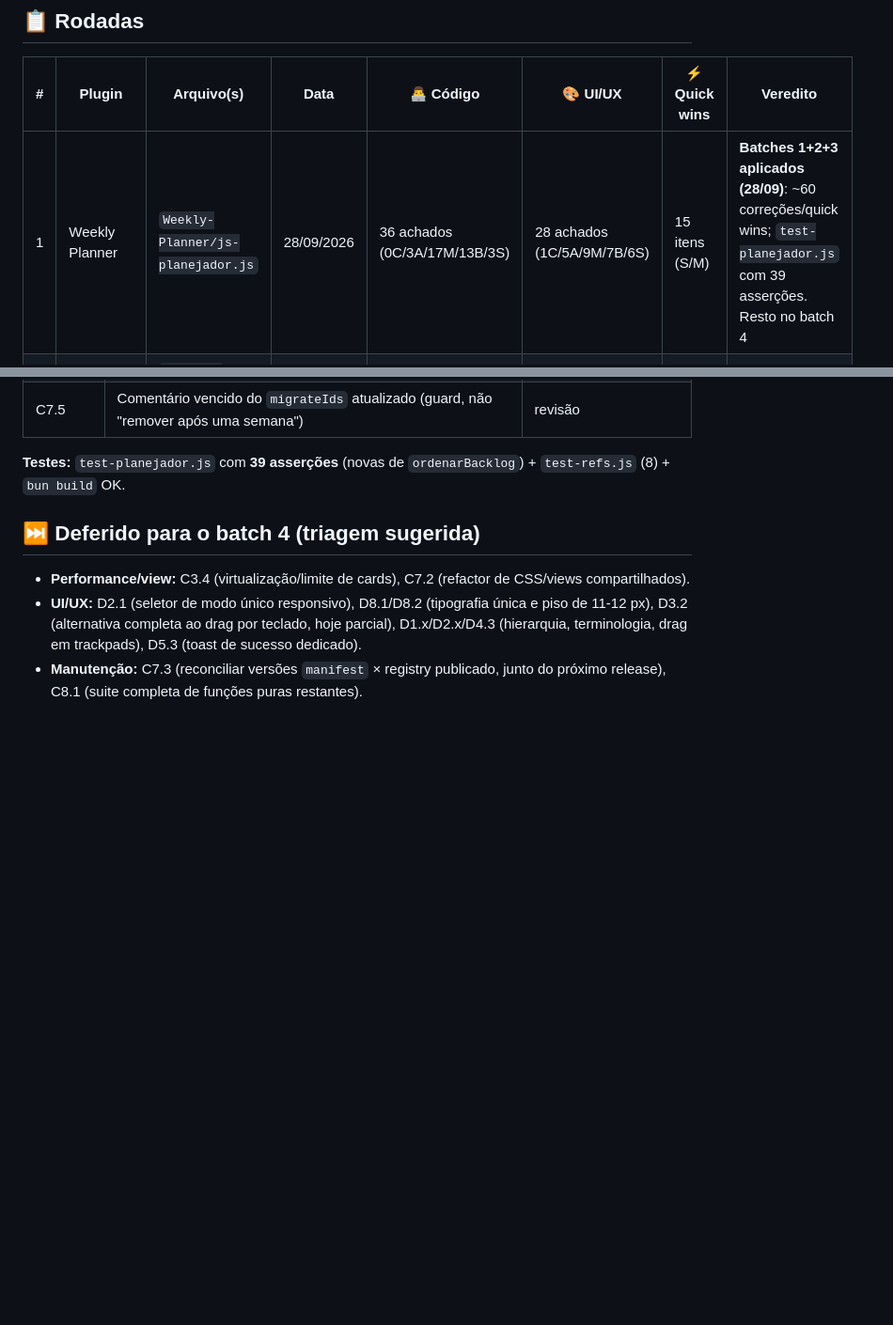
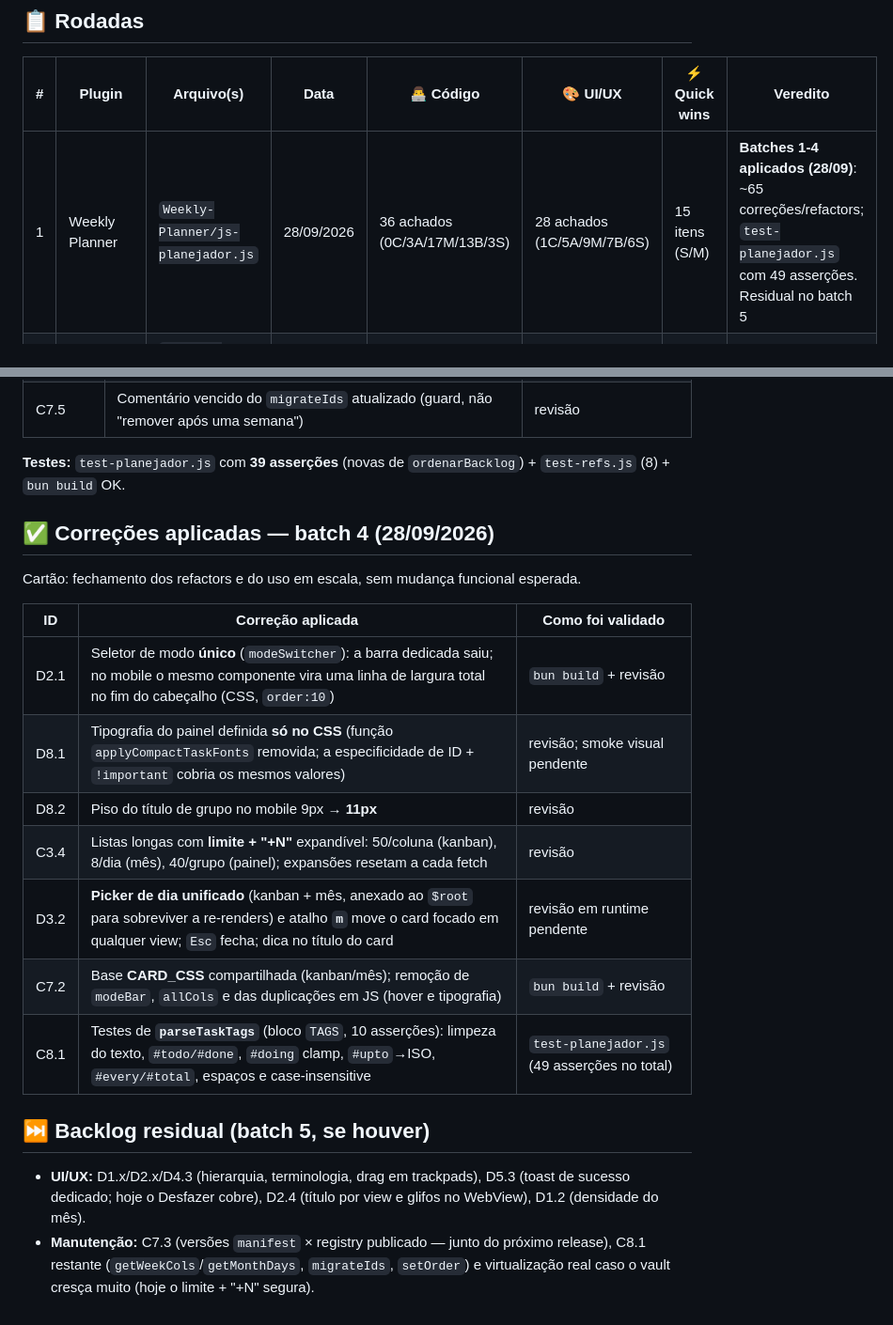
Before and after one commit to ricolandia/TriliumNext-Toolkit, a Markdown page: AUDITORIA-ESPECIALISTAS.md, 2 parts joined by grey strips. Shown at 94% size. Rendered like a GitHub page; blank space fills up the shorter version.

Commit message:
Auditoria: status do batch 4 (Weekly Planner) + backlog residual

```diff
--- a/AUDITORIA-ESPECIALISTAS.md
+++ b/AUDITORIA-ESPECIALISTAS.md
@@ -70,7 +70,7 @@ melhorias de baixo risco e alto valor, com esforço estimado e validação.
 
 | # | Plugin | Arquivo(s) | Data | 👨‍💻 Código | 🎨 UI/UX | ⚡ Quick wins | Veredito |
 |---|--------|------------|------|-----------|----------|---------------|----------|
-| 1 | Weekly Planner | `Weekly-Planner/js-planejador.js` | 28/09/2026 | 36 achados (0C/3A/17M/13B/3S) | 28 achados (1C/5A/9M/7B/6S) | 15 itens (S/M) | **Batches 1+2+3 aplicados (28/09)**: ~60 correções/quick wins; `test-planejador.js` com 39 asserções. Resto no batch 4 |
+| 1 | Weekly Planner | `Weekly-Planner/js-planejador.js` | 28/09/2026 | 36 achados (0C/3A/17M/13B/3S) | 28 achados (1C/5A/9M/7B/6S) | 15 itens (S/M) | **Batches 1-4 aplicados (28/09)**: ~65 correções/refactors; `test-planejador.js` com 49 asserções. Residual no batch 5 |
 | 2 | Writers-Tools (Fountain + Longform) | `Writers-Tools/js-Fountain/`, `Writers-Tools/js-grid/` | ⏭️ **próximo** | | | | |
 
 ### 🔁 Fila proposta (ajustável)
@@ -327,8 +327,21 @@ Critério: paridade com o toolkit (i18n), uso diário (quick wins) e acessibilid
 **Testes:** `test-planejador.js` com **39 asserções** (novas de `ordenarBacklog`) +
 `test-refs.js` (8) + `bun build` OK.
 
-## ⏭️ Deferido para o batch 4 (triagem sugerida)
+## ✅ Correções aplicadas — batch 4 (28/09/2026)
 
-- **Performance/view:** C3.4 (virtualização/limite de cards), C7.2 (refactor de CSS/views compartilhados).
-- **UI/UX:** D2.1 (seletor de modo único responsivo), D8.1/D8.2 (tipografia única e piso de 11-12 px), D3.2 (alternativa completa ao drag por teclado, hoje parcial), D1.x/D2.x/D4.3 (hierarquia, terminologia, drag em trackpads), D5.3 (toast de sucesso dedicado).
-- **Manutenção:** C7.3 (reconciliar versões `manifest` × registry publicado, junto do próximo release), C8.1 (suite completa de funções puras restantes).
+Cartão: fechamento dos refactors e do uso em escala, sem mudança funcional esperada.
+
+| ID | Correção aplicada | Como foi validado |
+|----|-------------------|-------------------|
+| D2.1 | Seletor de modo **único** (`modeSwitcher`): a barra dedicada saiu; no mobile o mesmo componente vira uma linha de largura total no fim do cabeçalho (CSS, `order:10`) | `bun build` + revisão |
+| D8.1 | Tipografia do painel definida **só no CSS** (função `applyCompactTaskFonts` removida; a especificidade de ID + `!important` cobria os mesmos valores) | revisão; smoke visual pendente |
+| D8.2 | Piso do título de grupo no mobile 9px → **11px** | revisão |
+| C3.4 | Listas longas com **limite + "+N"** expandível: 50/coluna (kanban), 8/dia (mês), 40/grupo (painel); expansões resetam a cada fetch | revisão |
+| D3.2 | **Picker de dia unificado** (kanban + mês, anexado ao `$root` para sobreviver a re-renders) e atalho **`m`** move o card focado em qualquer view; `Esc` fecha; dica no título do card | revisão em runtime pendente |
+| C7.2 | Base **CARD_CSS** compartilhada (kanban/mês); remoção de `modeBar`, `allCols` e das duplicações em JS (hover e tipografia) | `bun build` + revisão |
+| C8.1 | Testes de **`parseTaskTags`** (bloco `TAGS`, 10 asserções): limpeza do texto, `#todo/#done`, `#doing` clamp, `#upto`→ISO, `#every/#total`, espaços e case-insensitive | `test-planejador.js` (49 asserções no total) |
+
+## ⏭️ Backlog residual (batch 5, se houver)
+
+- **UI/UX:** D1.x/D2.x/D4.3 (hierarquia, terminologia, drag em trackpads), D5.3 (toast de sucesso dedicado; hoje o Desfazer cobre), D2.4 (título por view e glifos no WebView), D1.2 (densidade do mês).
+- **Manutenção:** C7.3 (versões `manifest` × registry publicado — junto do próximo release), C8.1 restante (`getWeekCols`/`getMonthDays`, `migrateIds`, `setOrder`) e virtualização real caso o vault cresça muito (hoje o limite + "+N" segura).
```
